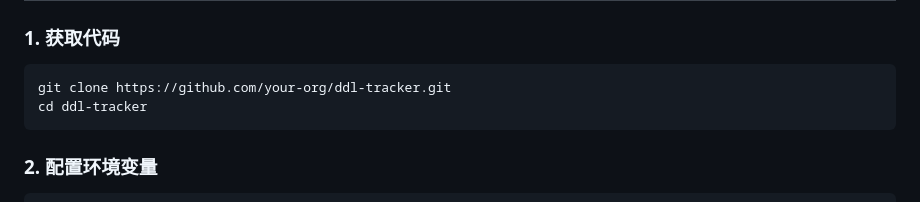
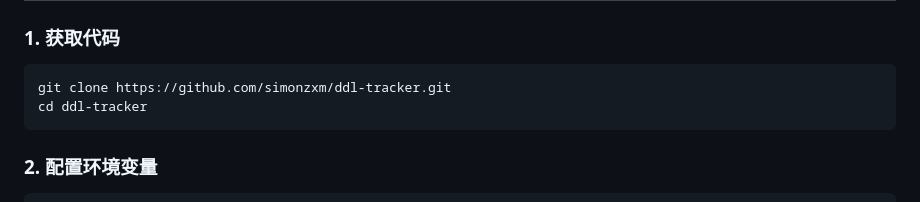
Before and after one commit to simonzxm/ddl-tracker, a Markdown page: DEPLOY.md, the part around the change. Drawn GitHub-style.

Commit message:
docs: update deployment instructions in DEPLOY.md

````diff
--- a/DEPLOY.md
+++ b/DEPLOY.md
@@ -45,7 +45,7 @@ docker --version && docker compose version
 ### 1. 获取代码
 
 ```bash
-git clone https://github.com/your-org/ddl-tracker.git
+git clone https://github.com/simonzxm/ddl-tracker.git
 cd ddl-tracker
 ```
 
````
